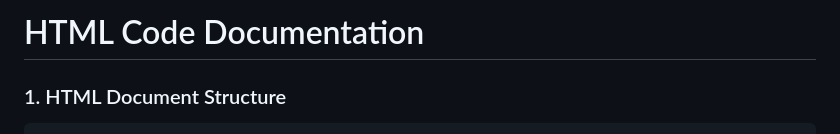
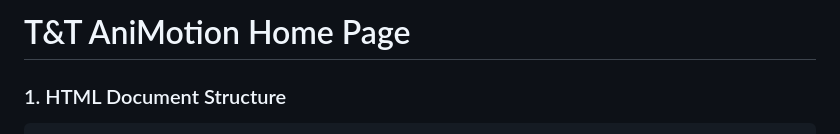
Before and after one commit to source8marie/AniMotion, a Markdown page: html/index.md, the part around the change. Drawn GitHub-style.

````diff
--- a/html/index.md
+++ b/html/index.md
@@ -1,4 +1,4 @@
-# HTML Code Documentation
+# T&T AniMotion Home Page
 
 ### 1. HTML Document Structure
 ```html
````
